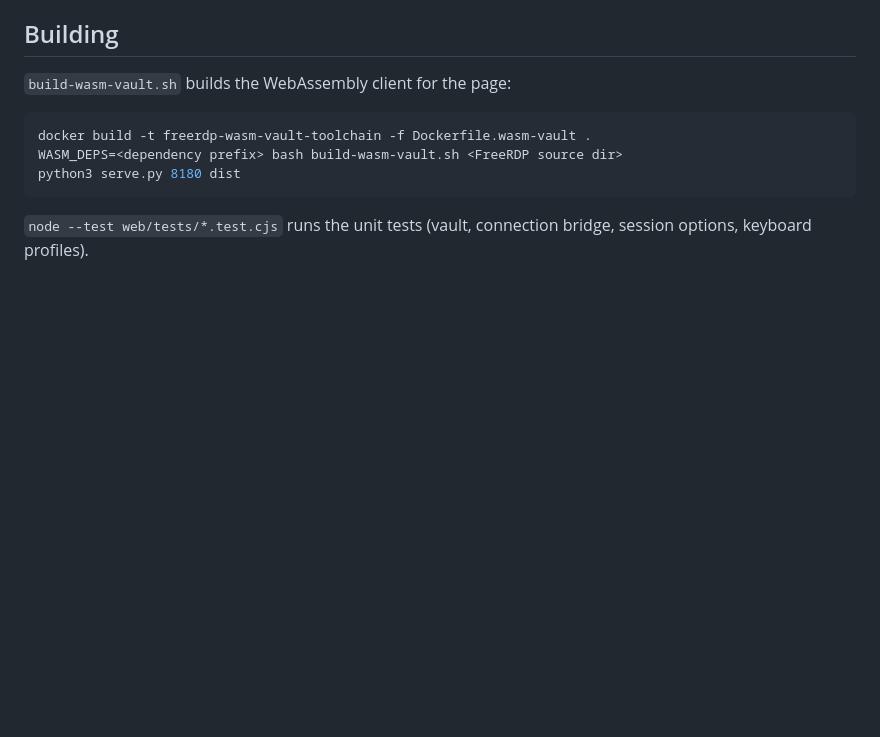
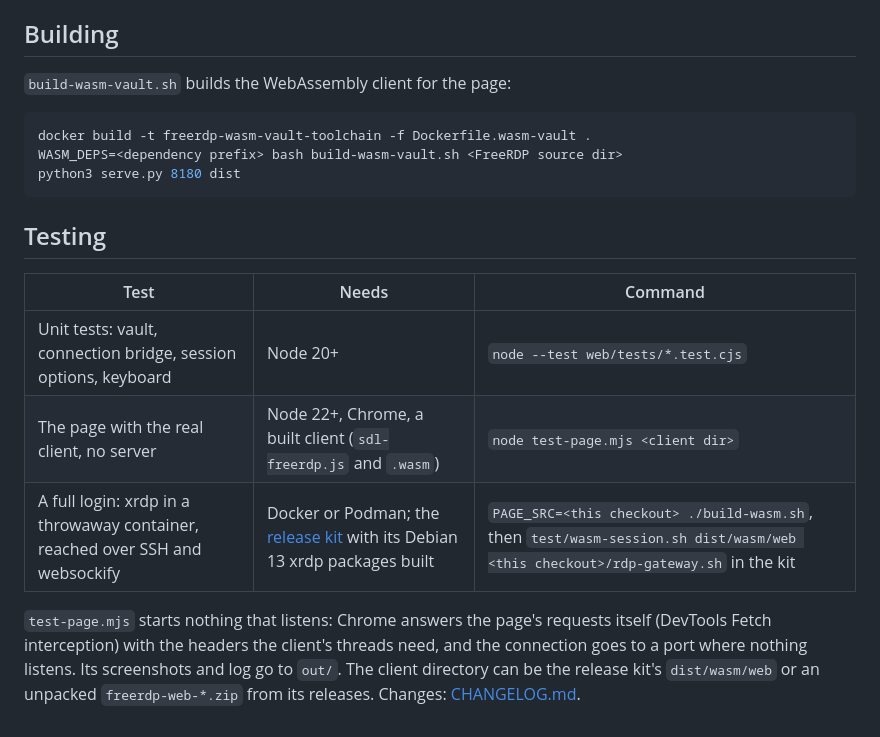
Before and after one commit to congzhangzh/freerdp-web, a Markdown page: README.md, the part around the change. Rendered like a GitHub page; blank space fills up the shorter version.

Commit message:
CHANGELOG for 0.2.0; README: the three tests

````diff
--- a/README.md
+++ b/README.md
@@ -88,5 +88,16 @@ WASM_DEPS=<dependency prefix> bash build-wasm-vault.sh <FreeRDP source dir>
 python3 serve.py 8180 dist
 ```
 
-`node --test web/tests/*.test.cjs` runs the unit tests (vault, connection bridge, session
-options, keyboard profiles).
+## Testing
+
+| Test | Needs | Command |
+|---|---|---|
+| Unit tests: vault, connection bridge, session options, keyboard | Node 20+ | `node --test web/tests/*.test.cjs` |
+| The page with the real client, no server | Node 22+, Chrome, a built client (`sdl-freerdp.js` and `.wasm`) | `node test-page.mjs <client dir>` |
+| A full login: xrdp in a throwaway container, reached over SSH and websockify | Docker or Podman; the [release kit](https://github.com/congzhangzh/rdp-release-kit) with its Debian 13 xrdp packages built | `PAGE_SRC=<this checkout> ./build-wasm.sh`, then `test/wasm-session.sh dist/wasm/web <this checkout>/rdp-gateway.sh` in the kit |
+
+`test-page.mjs` starts nothing that listens: Chrome answers the page's requests itself
+(DevTools Fetch interception) with the headers the client's threads need, and the
+connection goes to a port where nothing listens. Its screenshots and log go to `out/`.
+The client directory can be the release kit's `dist/wasm/web` or an unpacked
+`freerdp-web-*.zip` from its releases. Changes: [CHANGELOG.md](CHANGELOG.md).
````
Also changed, not shown: CHANGELOG.md (added, +36 -0 lines), docs/webui-design.md (+2 -3 lines).
